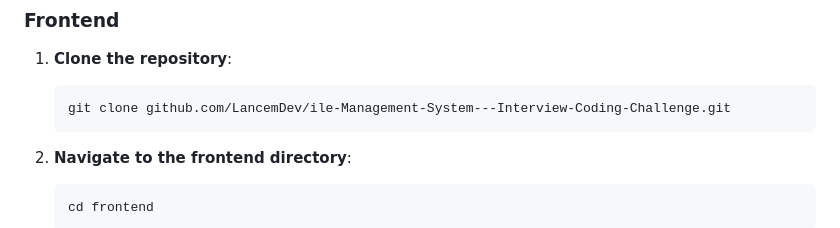
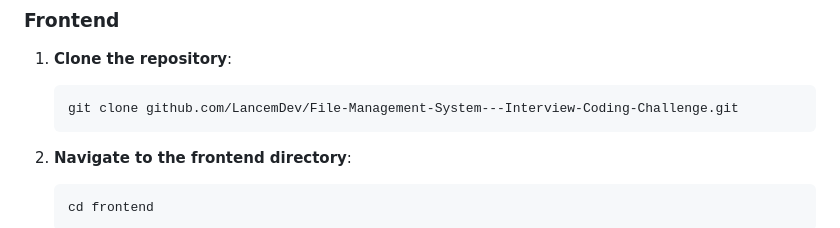
Before and after one commit to LancemDev/File-Management-System---Interview-Coding-Challenge, a Markdown page: README.md, the part around the change. Rendered like a GitHub page.

Commit message:
:sparkles: Fix: typo in readme file

````diff
--- a/README.md
+++ b/README.md
@@ -48,7 +48,7 @@ File Mosaic is a web-based file management application that allows users to orga
 
 1. **Clone the repository**:
    ```bash
-   git clone github.com/LancemDev/ile-Management-System---Interview-Coding-Challenge.git
+   git clone github.com/LancemDev/File-Management-System---Interview-Coding-Challenge.git
    ```
 
 2. **Navigate to the frontend directory**:
````
